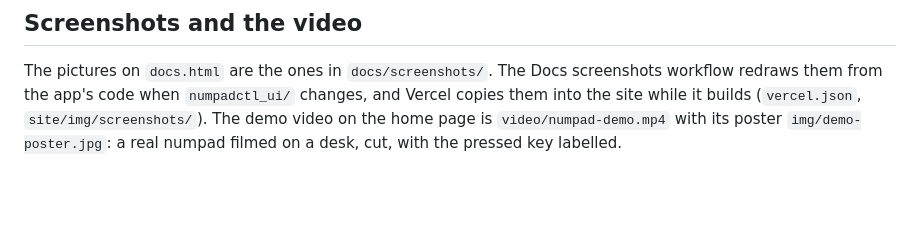
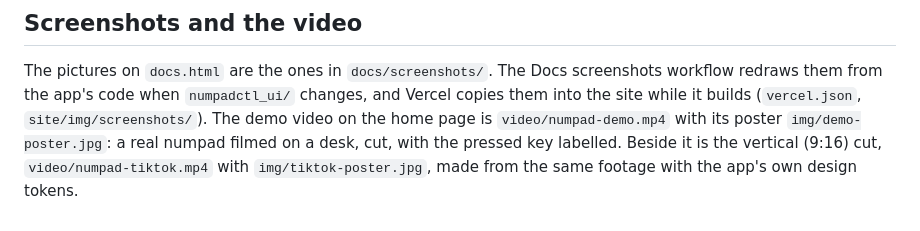
Before and after one commit to youssefahmed2017/numpad-control, a Markdown page: site/README.md, the part around the change. Rendered like a GitHub page; blank space fills up the shorter version.

Commit message:
Add the vertical (9:16) demo video to the website and README

```diff
--- a/site/README.md
+++ b/site/README.md
@@ -44,4 +44,5 @@ GoatCounter counts page views and button clicks (`data-track`). Nothing else is
 The pictures on `docs.html` are the ones in `docs/screenshots/`. The Docs screenshots workflow redraws them from the
 app's code when `numpadctl_ui/` changes, and Vercel copies them into the site while it builds (`vercel.json`,
 `site/img/screenshots/`). The demo video on the home page is `video/numpad-demo.mp4` with its poster
-`img/demo-poster.jpg`: a real numpad filmed on a desk, cut, with the pressed key labelled.
+`img/demo-poster.jpg`: a real numpad filmed on a desk, cut, with the pressed key labelled. Beside it is the vertical
+(9:16) cut, `video/numpad-tiktok.mp4` with `img/tiktok-poster.jpg`, made from the same footage with the app's own design tokens.
```
Also changed, not shown: README.md (+2 -0 lines), docs/screenshots/tiktok-poster.jpg (added), site/img/tiktok-poster.jpg (added), 2 other files.
